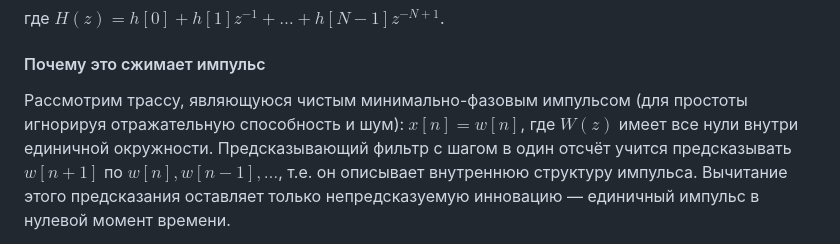
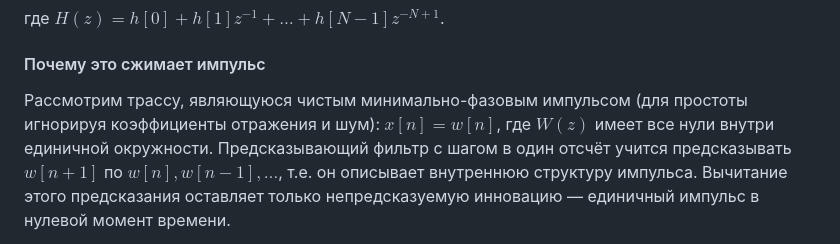
Before and after one commit to kenseitrg/vibe-teaching, a Markdown page: lecture_notes/derivations/pef_ztransform_derivation.ru.md, the part around the change. Rendered like a GitHub page.

```diff
--- a/lecture_notes/derivations/pef_ztransform_derivation.ru.md
+++ b/lecture_notes/derivations/pef_ztransform_derivation.ru.md
@@ -164,7 +164,7 @@ $$
 #### Почему это сжимает импульс
 
 Рассмотрим трассу, являющуюся чистым минимально-фазовым импульсом (для
-простоты игнорируя отражательную способность и шум): $x[n] = w[n]$,
+простоты игнорируя коэффициенты отражения и шум): $x[n] = w[n]$,
 где $W(z)$ имеет все нули внутри единичной окружности.
 Предсказывающий фильтр с шагом в один отсчёт учится предсказывать
 $w[n+1]$ по $w[n], w[n-1], \dots$, т.е. он описывает внутреннюю структуру
```
